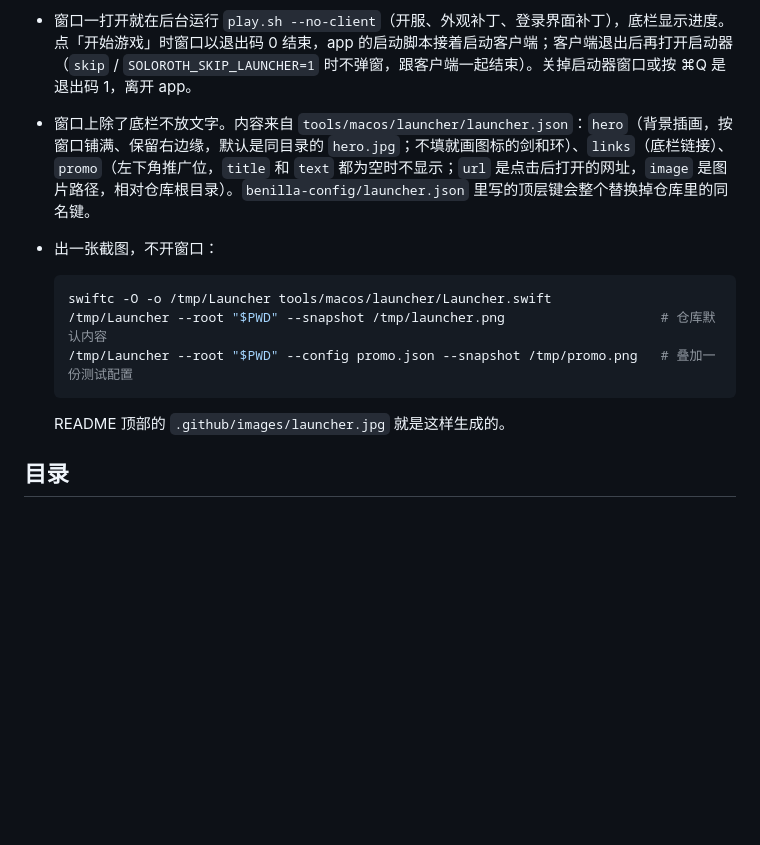
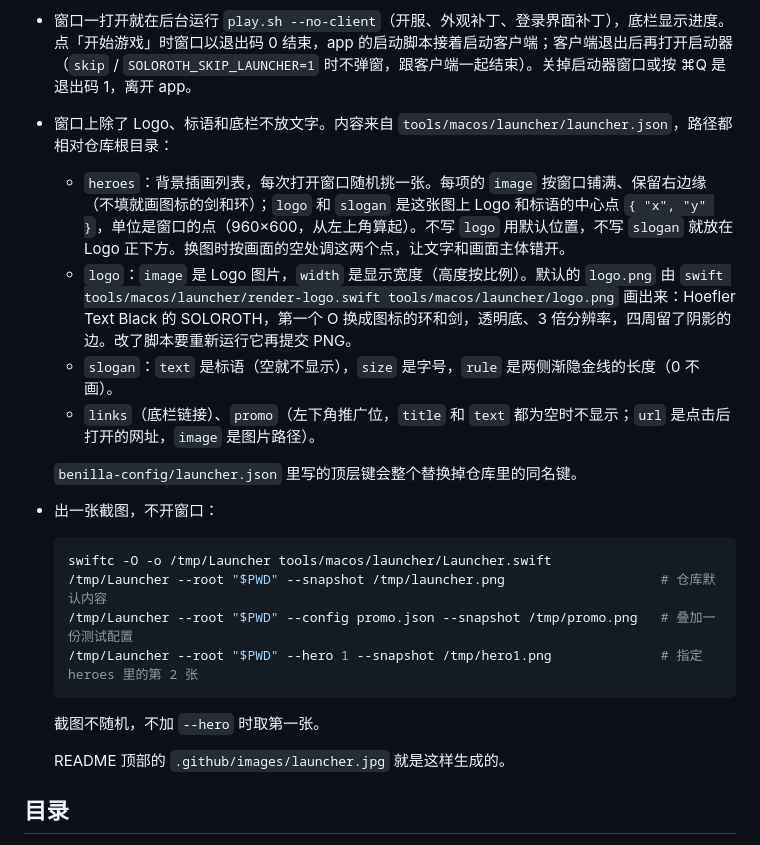
Before and after one commit to vvenv/soloroth, a Markdown page: BUILDING.md, the part around the change. Rendered like a GitHub page; blank space fills up the shorter version.

````diff
--- a/BUILDING.md
+++ b/BUILDING.md
@@ -32,14 +32,23 @@ tools/macos/make-app.sh                              # 生成 /Applications/Solo
 
 - `Launcher.swift` 是单文件的 AppKit 程序，`make-app.sh` 用 Xcode 命令行工具里的 `swiftc` 把它编进 `Soloroth.app/Contents/MacOS/Launcher`。编译失败时 app 照样能用，只是不弹窗口，直接进游戏。
 - 窗口一打开就在后台运行 `play.sh --no-client`（开服、外观补丁、登录界面补丁），底栏显示进度。点「开始游戏」时窗口以退出码 0 结束，app 的启动脚本接着启动客户端；客户端退出后再打开启动器（`skip` / `SOLOROTH_SKIP_LAUNCHER=1` 时不弹窗，跟客户端一起结束）。关掉启动器窗口或按 ⌘Q 是退出码 1，离开 app。
-- 窗口上除了底栏不放文字。内容来自 `tools/macos/launcher/launcher.json`：`hero`（背景插画，按窗口铺满、保留右边缘，默认是同目录的 `hero.jpg`；不填就画图标的剑和环）、`links`（底栏链接）、`promo`（左下角推广位，`title` 和 `text` 都为空时不显示；`url` 是点击后打开的网址，`image` 是图片路径，相对仓库根目录）。`benilla-config/launcher.json` 里写的顶层键会整个替换掉仓库里的同名键。
+- 窗口上除了 Logo、标语和底栏不放文字。内容来自 `tools/macos/launcher/launcher.json`，路径都相对仓库根目录：
+  - `heroes`：背景插画列表，每次打开窗口随机挑一张。每项的 `image` 按窗口铺满、保留右边缘（不填就画图标的剑和环）；`logo` 和 `slogan` 是这张图上 Logo 和标语的中心点 `{ "x", "y" }`，单位是窗口的点（960×600，从左上角算起）。不写 `logo` 用默认位置，不写 `slogan` 就放在 Logo 正下方。换图时按画面的空处调这两个点，让文字和画面主体错开。
+  - `logo`：`image` 是 Logo 图片，`width` 是显示宽度（高度按比例）。默认的 `logo.png` 由 `swift tools/macos/launcher/render-logo.swift tools/macos/launcher/logo.png` 画出来：Hoefler Text Black 的 SOLOROTH，第一个 O 换成图标的环和剑，透明底、3 倍分辨率，四周留了阴影的边。改了脚本要重新运行它再提交 PNG。
+  - `slogan`：`text` 是标语（空就不显示），`size` 是字号，`rule` 是两侧渐隐金线的长度（0 不画）。
+  - `links`（底栏链接）、`promo`（左下角推广位，`title` 和 `text` 都为空时不显示；`url` 是点击后打开的网址，`image` 是图片路径）。
+
+  `benilla-config/launcher.json` 里写的顶层键会整个替换掉仓库里的同名键。
 - 出一张截图，不开窗口：
 
   ```sh
   swiftc -O -o /tmp/Launcher tools/macos/launcher/Launcher.swift
   /tmp/Launcher --root "$PWD" --snapshot /tmp/launcher.png                    # 仓库默认内容
   /tmp/Launcher --root "$PWD" --config promo.json --snapshot /tmp/promo.png   # 叠加一份测试配置
+  /tmp/Launcher --root "$PWD" --hero 1 --snapshot /tmp/hero1.png              # 指定 heroes 里的第 2 张
   ```
+
+  截图不随机，不加 `--hero` 时取第一张。
 
   README 顶部的 `.github/images/launcher.jpg` 就是这样生成的。
 
````
Also changed, not shown: AGENTS.md (+4 -3 lines), README.md (+2 -2 lines), .github/images/launcher.jpg, 4 other files.
